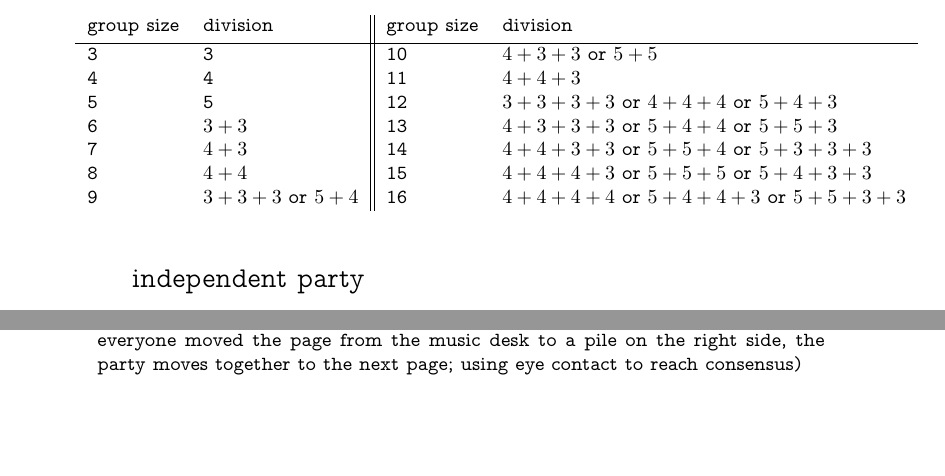
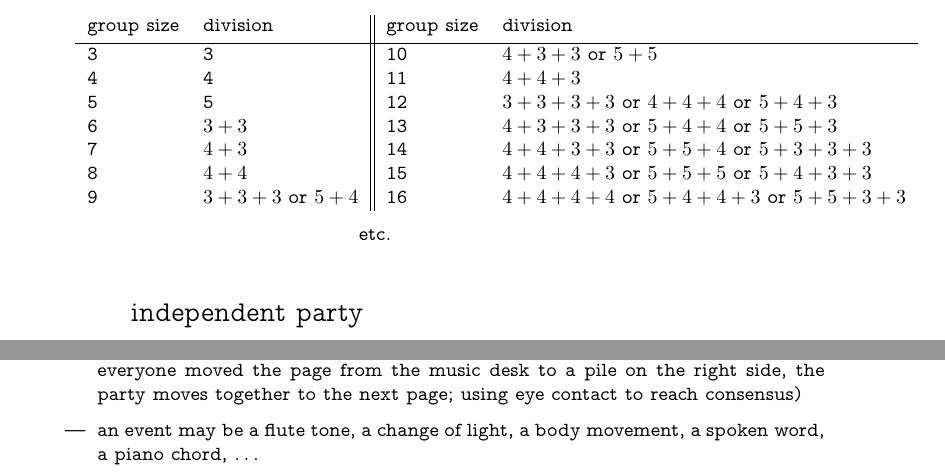
Before and after one commit to levinericzimmermann/9.1, a LaTeX document (score.tex): two parts of pages 1 and 2 of 2, joined at a grey line, cut so that both start at the same text, the shorter picture padded with empty space. Compiled offline with pdfLaTeX.

Commit message:
Add one more hint and better formatting

```diff
--- a/score.tex
+++ b/score.tex
@@ -111,6 +111,10 @@
 
 \end{minipage}%
 
+\vspace{0.3cm}
+
+\hspace{+5.5cm} \footnotesize etc.
+
 \vspace{1cm}
 
 
@@ -158,6 +162,8 @@
                 using eye contact to reach consensus)
             }
 
+        \item{an event may be a flute tone, a change of light, a body movement, a spoken word, a piano chord, \dots}
+
     \end{itemize}
 
 \end{footnotesize}
```
